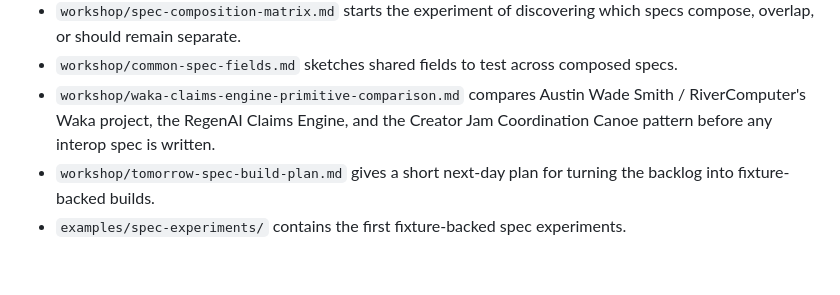
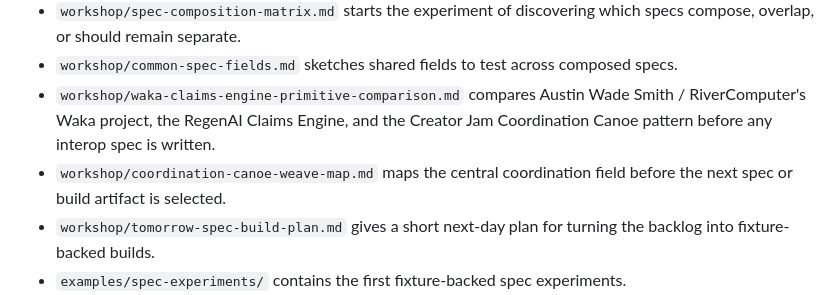
Before and after one commit to DarrenZal/IndigenomicsAI-CreatorJamKit, a Markdown page: README.md, the part around the change. Drawn GitHub-style; blank space fills up the shorter version.

Commit message:
Add coordination canoe weave map

```diff
--- a/README.md
+++ b/README.md
@@ -42,6 +42,7 @@ This repo is for public, sample, or explicitly display-approved material only. D
 - `workshop/spec-composition-matrix.md` starts the experiment of discovering which specs compose, overlap, or should remain separate.
 - `workshop/common-spec-fields.md` sketches shared fields to test across composed specs.
 - `workshop/waka-claims-engine-primitive-comparison.md` compares Austin Wade Smith / RiverComputer's Waka project, the RegenAI Claims Engine, and the Creator Jam Coordination Canoe pattern before any interop spec is written.
+- `workshop/coordination-canoe-weave-map.md` maps the central coordination field before the next spec or build artifact is selected.
 - `workshop/tomorrow-spec-build-plan.md` gives a short next-day plan for turning the backlog into fixture-backed builds.
 - `examples/spec-experiments/` contains the first fixture-backed spec experiments.
 - `templates/speech-act-transition.md` is the category-drift checkpoint for transitions such as citation to claim, observation to attestation, dream to commitment, witness record to attribution, and receipt to public story.
```
Also changed, not shown: workshop/coordination-canoe-weave-map.md (added, +207 -0 lines).
